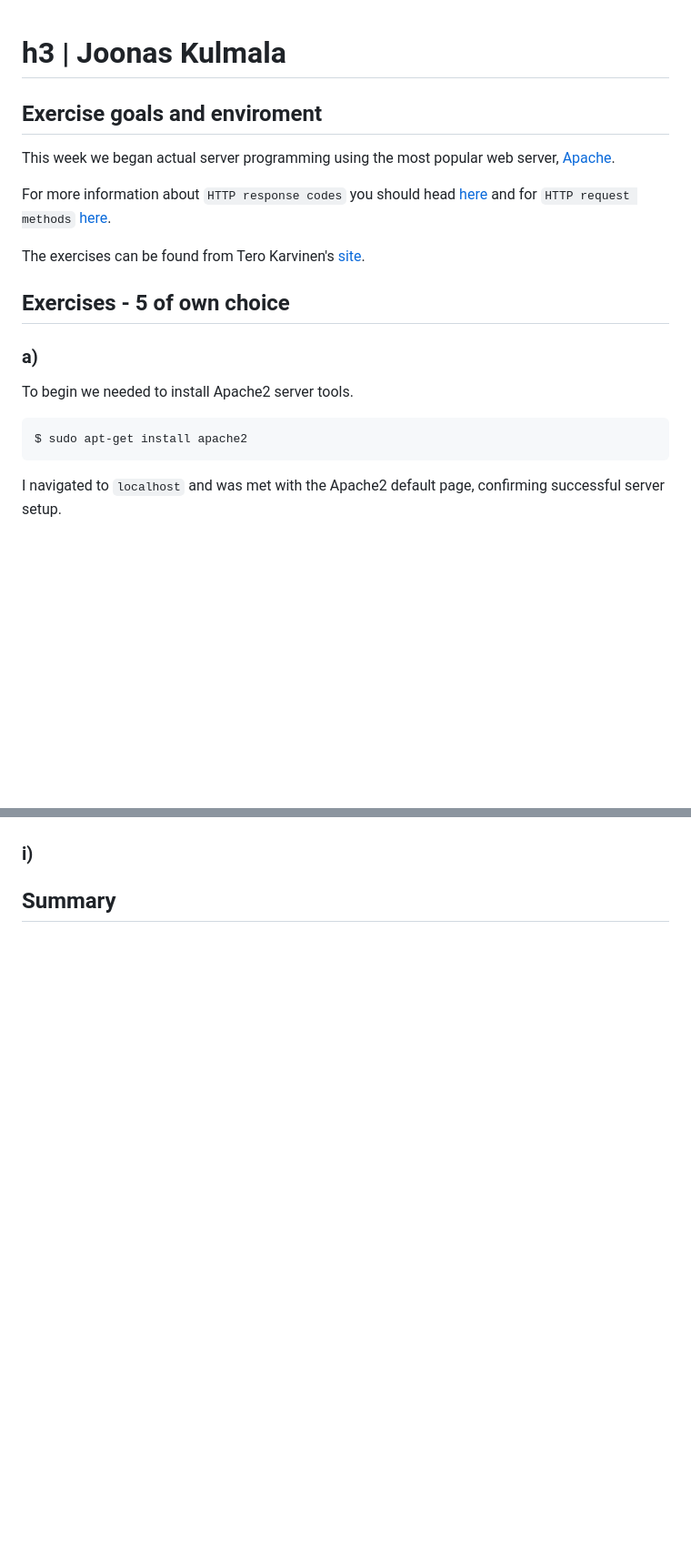
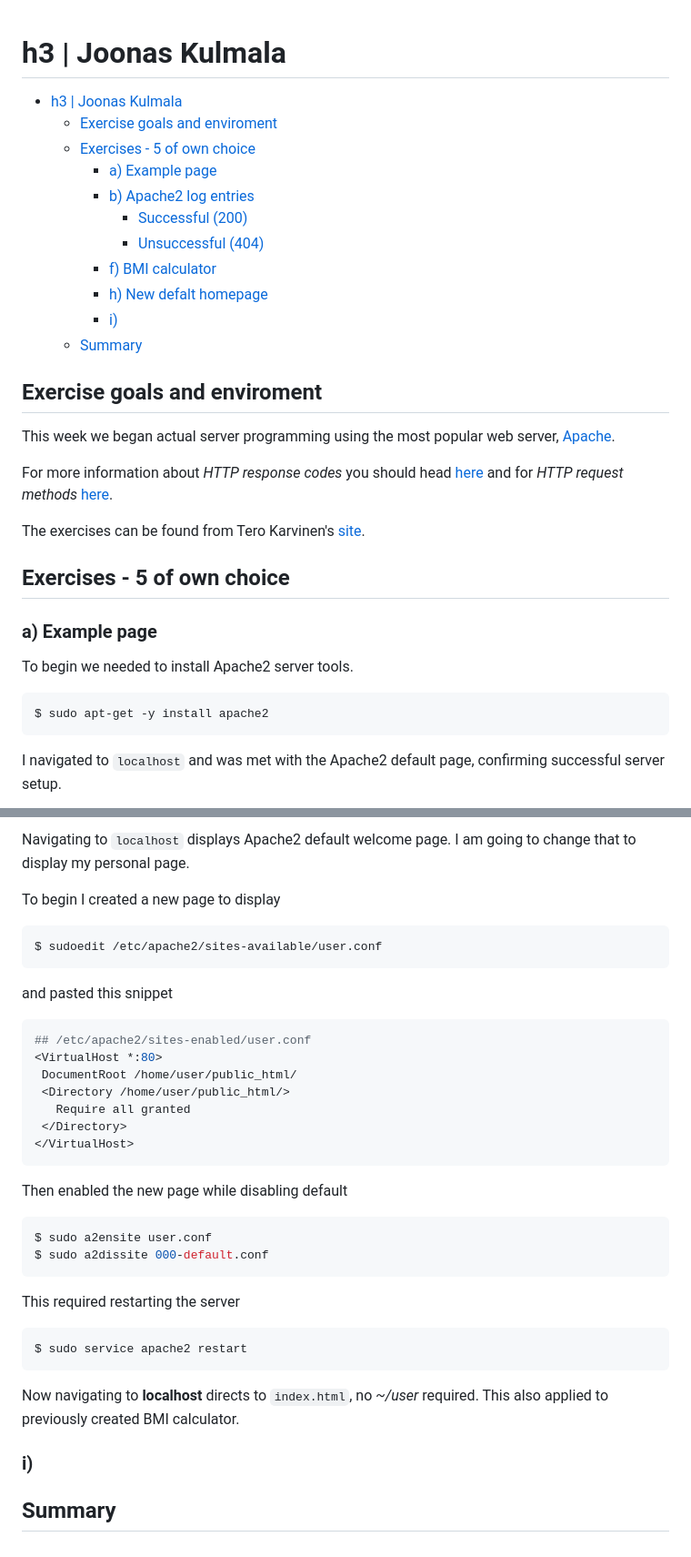
Before and after one commit to JoonasKulmala/Linux-Server-course, a Markdown page: Week 3/README.md, 2 parts joined by grey strips. Shown: that part at 91% size. Drawn GitHub-style; blank space fills up the shorter version.

````diff
--- a/Week 3/README.md
+++ b/Week 3/README.md
@@ -1,21 +1,33 @@
 # h3 | Joonas Kulmala
+
+- [h3 | Joonas Kulmala](#h3--joonas-kulmala)
+  - [Exercise goals and enviroment](#exercise-goals-and-enviroment)
+  - [Exercises - 5 of own choice](#exercises---5-of-own-choice)
+    - [a) Example page](#a-example-page)
+    - [b) Apache2 log entries](#b-apache2-log-entries)
+      - [Successful (200)](#successful-200)
+      - [Unsuccessful (404)](#unsuccessful-404)
+    - [f) BMI calculator](#f-bmi-calculator)
+    - [h) New defalt homepage](#h-new-defalt-homepage)
+    - [i)](#i)
+  - [Summary](#summary)
 
 ## Exercise goals and enviroment
 
 This week we began actual server programming using the most popular web server, [Apache](https://httpd.apache.org/).
 
-For more information about `HTTP response codes` you should head [here](https://developer.mozilla.org/en-US/docs/Web/HTTP/Status) and for `HTTP request methods` [here](https://developer.mozilla.org/en-US/docs/Web/HTTP/Methods).
+For more information about *HTTP response codes* you should head [here](https://developer.mozilla.org/en-US/docs/Web/HTTP/Status) and for *HTTP request methods* [here](https://developer.mozilla.org/en-US/docs/Web/HTTP/Methods).
 
 The exercises can be found from Tero Karvinen's [site](https://terokarvinen.com/2020/linux-palvelimet-2021-alkukevat-kurssi-ict4tn021-3014/#h3).
 
 ## Exercises - 5 of own choice
 
-### a)
+### a) Example page
 
 To begin we needed to install Apache2 server tools.
 
 ```bash
-$ sudo apt-get install apache2
+$ sudo apt-get -y install apache2
 ```
 
 I navigated to `localhost` and was met with the Apache2 default page, confirming successful server setup.
@@ -67,3 +92,37 @@ Same structure as above but this time with the HTTP response code `404`, a famil
+Navigating to `localhost` displays Apache2 default welcome page. I am going to change that to display my personal page.
+
+To begin I created a new page to display
+
+```bash
+$ sudoedit /etc/apache2/sites-available/user.conf
+```
+
+and pasted this snippet
+
+```bash
+## /etc/apache2/sites-enabled/user.conf
+<VirtualHost *:80>
+ DocumentRoot /home/user/public_html/
+ <Directory /home/user/public_html/>
+   Require all granted
+ </Directory>
+</VirtualHost>
+```
+
+Then enabled the new page while disabling default
+
+```bash
+$ sudo a2ensite user.conf
+$ sudo a2dissite 000-default.conf
+```
+
+This required restarting the server
+
+```bash
+$ sudo service apache2 restart
+```
+
+Now navigating to **localhost** directs to `index.html`, no *~/user* required. This also applied to previously created BMI calculator.
 
 ### i)
 
````
Also changed, not shown: other parts of Week 3/README.md (+21 -8 lines), Week 3/Resources/BMIcalculator.png (added), 1 other file.
